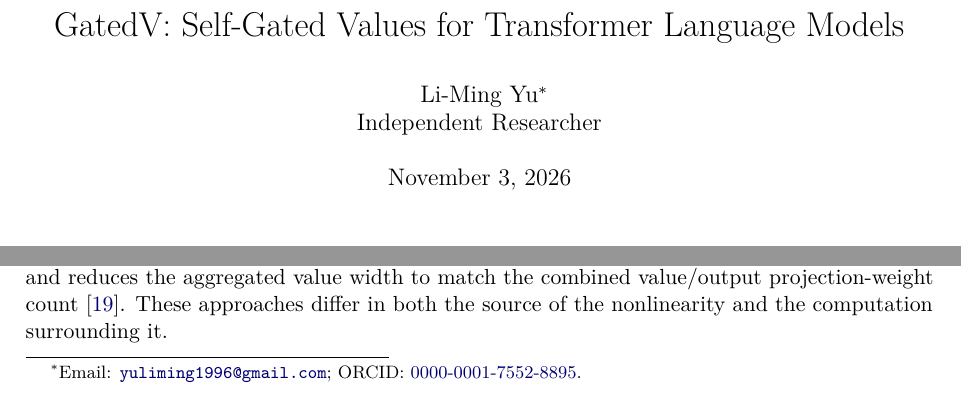
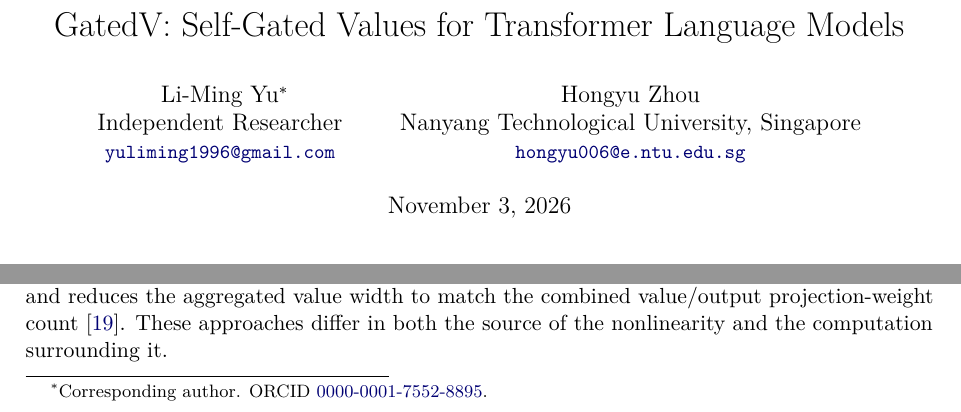
Before and after one commit to yuliming1996/GatedV, a LaTeX paper (paper/main.tex): two parts of page 1 of 12, joined at a grey line, cut so that both start at the same text. Compiled offline with pdfLaTeX.

Commit message:
Publish manuscript with Hongyu Zhou as coauthor

```diff
--- a/paper/main.tex
+++ b/paper/main.tex
@@ -7,7 +7,7 @@
 \usepackage{graphicx,xcolor,microtype,xurl}
 \usepackage[numbers,sort&compress]{natbib}
 \usepackage[colorlinks=true,linkcolor=blue!45!black,citecolor=blue!45!black,urlcolor=blue!45!black]{hyperref}
-\hypersetup{pdftitle={GatedV: Self-Gated Values for Transformer Language Models},pdfauthor={Li-Ming Yu },pdfsubject={GatedV},pdfkeywords={Transformer, value projection, SiLU, paired experiments}}
+\hypersetup{pdftitle={GatedV: Self-Gated Values for Transformer Language Models},pdfauthor={Li-Ming Yu and Hongyu Zhou},pdfsubject={GatedV},pdfkeywords={Transformer, value projection, SiLU, paired experiments}}
 \usepackage{enumitem,placeins}
 \setlist{nosep,leftmargin=*}
 \setlength{\parskip}{3pt}
@@ -22,12 +22,13 @@
 \newcommand{\minus}{\ensuremath{-}}
 \title{GatedV: Self-Gated Values for Transformer Language Models}
 \author{
-  Li-Ming Yu\thanks{Email:
-    \href{mailto:yuliming1996@gmail.com}
-    {\texttt{yuliming1996@gmail.com}}; ORCID:
-    \href{https://orcid.org/0000-0001-7552-8895}
-    {0000-0001-7552-8895}.}\\
-  Independent Researcher
+  Li-Ming Yu\thanks{Corresponding author. ORCID~\href{https://orcid.org/0000-0001-7552-8895}{0000-0001-7552-8895}.}\\
+  Independent Researcher\\
+  {\small\href{mailto:yuliming1996@gmail.com}{\texttt{yuliming1996@gmail.com}}}
+  \and
+  Hongyu Zhou\\
+  Nanyang Technological University, Singapore\\
+  {\small\href{mailto:hongyu006@e.ntu.edu.sg}{\texttt{hongyu006@e.ntu.edu.sg}}}
 }
 
 \begin{document}
```
Also changed, not shown: paper/GatedV-v2.pdf, 1 other file.
